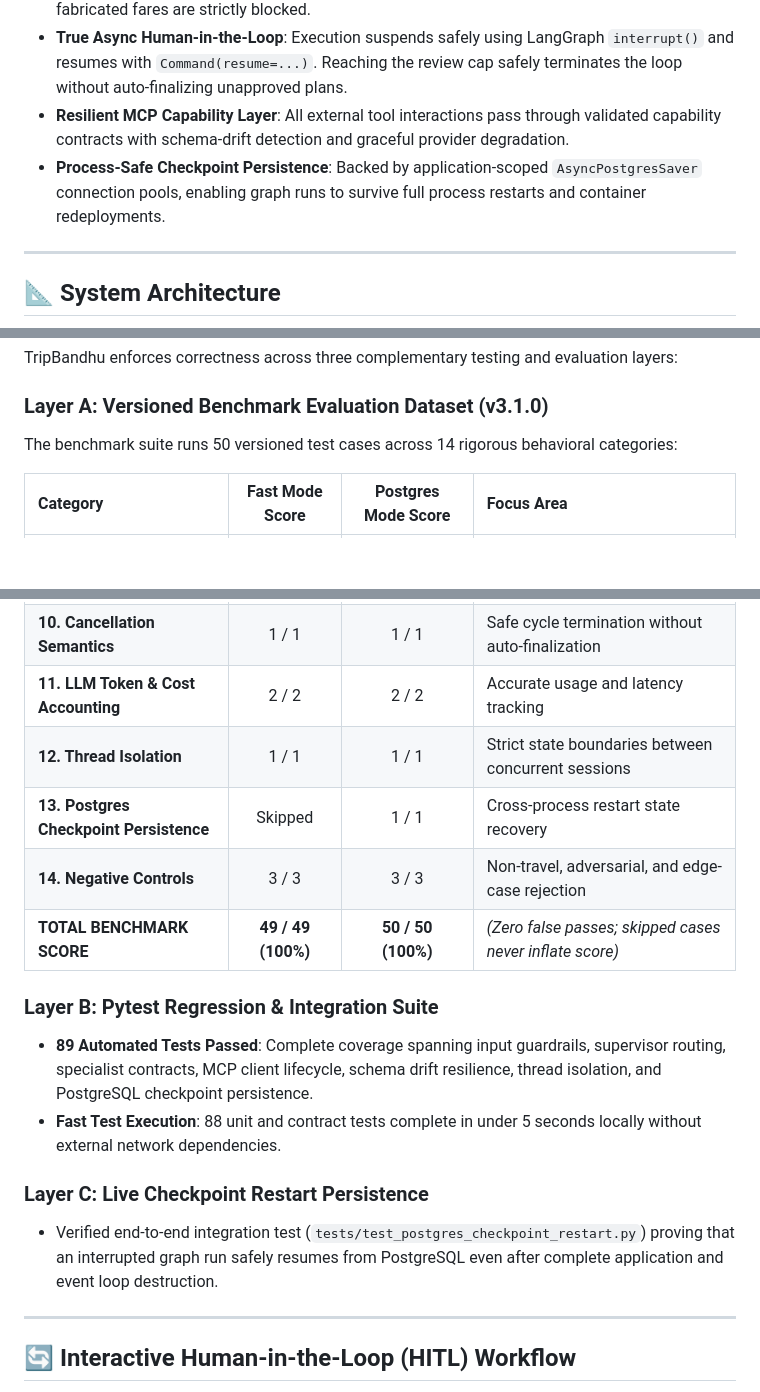
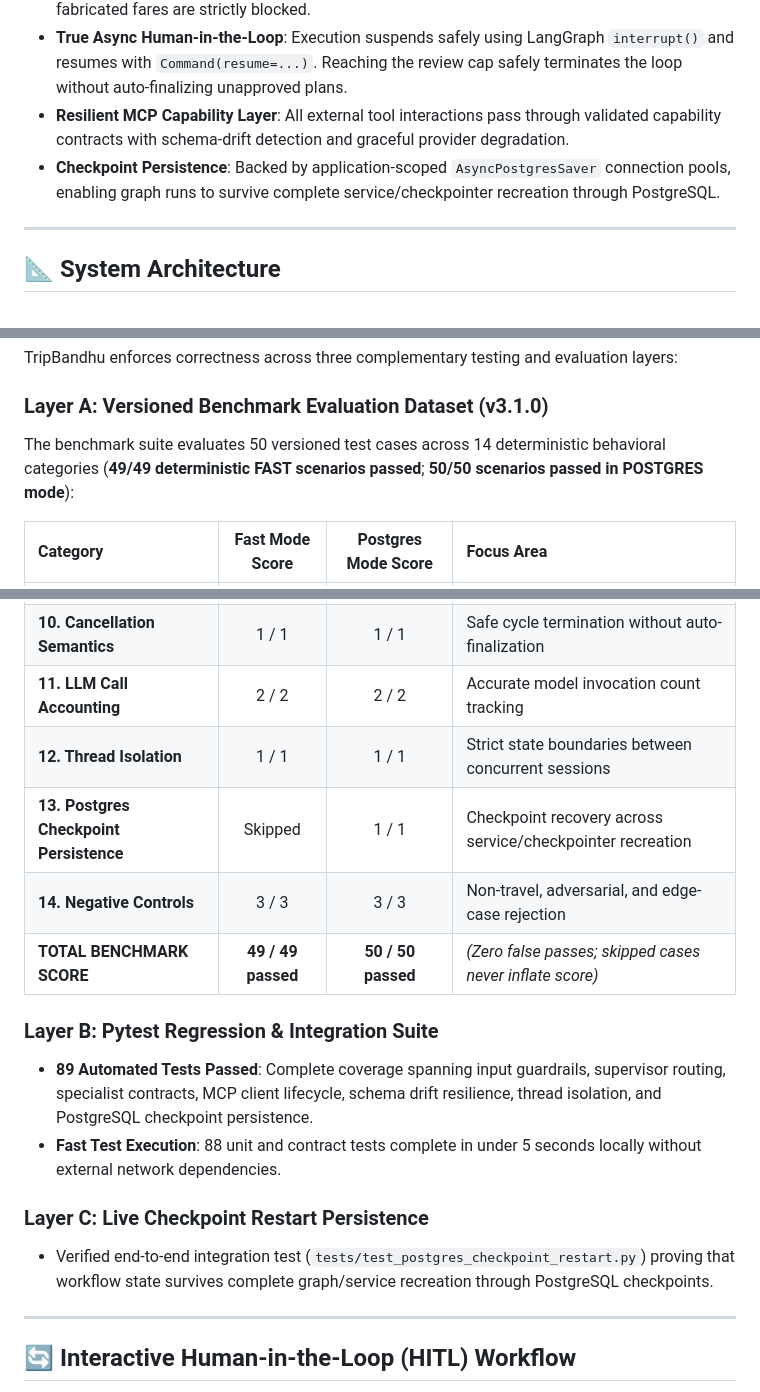
Before and after one commit to tusharg007/TripBandhu, a Markdown page: README.md, 3 parts joined by grey strips. GitHub-like rendering; blank space fills up the shorter version.

Commit message:
docs: tighten verified release claims

```diff
--- a/README.md
+++ b/README.md
@@ -44,7 +44,7 @@ Most AI travel assistants suffer from three fundamental flaws:
 - **Truthful Evidence & Groundedness**: Every specialist output is tagged with explicit semantic classifications (`PROVIDER_DATA`, `WEB_SOURCE`, `MODEL_ESTIMATE`, `DERIVED`, `UNAVAILABLE`) and freshness indicators (`LIVE`, `FORECAST`, `REFERENCE`, `UNKNOWN`). Unsupported claims and fabricated fares are strictly blocked.
 - **True Async Human-in-the-Loop**: Execution suspends safely using LangGraph `interrupt()` and resumes with `Command(resume=...)`. Reaching the review cap safely terminates the loop without auto-finalizing unapproved plans.
 - **Resilient MCP Capability Layer**: All external tool interactions pass through validated capability contracts with schema-drift detection and graceful provider degradation.
-- **Process-Safe Checkpoint Persistence**: Backed by application-scoped `AsyncPostgresSaver` connection pools, enabling graph runs to survive full process restarts and container redeployments.
+- **Checkpoint Persistence**: Backed by application-scoped `AsyncPostgresSaver` connection pools, enabling graph runs to survive complete service/checkpointer recreation through PostgreSQL.
 
 ---
 
@@ -115,7 +115,7 @@ flowchart TB
 TripBandhu enforces correctness across three complementary testing and evaluation layers:
 
 ### Layer A: Versioned Benchmark Evaluation Dataset (v3.1.0)
-The benchmark suite runs 50 versioned test cases across 14 rigorous behavioral categories:
+The benchmark suite evaluates 50 versioned test cases across 14 deterministic behavioral categories (**49/49 deterministic FAST scenarios passed**; **50/50 scenarios passed in POSTGRES mode**):
 
 | Category | Fast Mode Score | Postgres Mode Score | Focus Area |
 | :--- | :---: | :---: | :--- |
@@ -129,18 +129,18 @@ The benchmark suite runs 50 versioned test cases across 14 rigorous behavioral c
 | **8. Provider Failure Resilience** | 4 / 4 | 4 / 4 | Graceful specialist degradation upon upstream error |
 | **9. Schema Drift Handling** | 2 / 2 | 2 / 2 | Resilient normalization under tool payload drift |
 | **10. Cancellation Semantics** | 1 / 1 | 1 / 1 | Safe cycle termination without auto-finalization |
-| **11. LLM Token & Cost Accounting** | 2 / 2 | 2 / 2 | Accurate usage and latency tracking |
+| **11. LLM Call Accounting** | 2 / 2 | 2 / 2 | Accurate model invocation count tracking |
 | **12. Thread Isolation** | 1 / 1 | 1 / 1 | Strict state boundaries between concurrent sessions |
-| **13. Postgres Checkpoint Persistence** | Skipped | 1 / 1 | Cross-process restart state recovery |
+| **13. Postgres Checkpoint Persistence** | Skipped | 1 / 1 | Checkpoint recovery across service/checkpointer recreation |
 | **14. Negative Controls** | 3 / 3 | 3 / 3 | Non-travel, adversarial, and edge-case rejection |
-| **TOTAL BENCHMARK SCORE** | **49 / 49 (100%)** | **50 / 50 (100%)** | *(Zero false passes; skipped cases never inflate score)* |
+| **TOTAL BENCHMARK SCORE** | **49 / 49 passed** | **50 / 50 passed** | *(Zero false passes; skipped cases never inflate score)* |
 
 ### Layer B: Pytest Regression & Integration Suite
 - **89 Automated Tests Passed**: Complete coverage spanning input guardrails, supervisor routing, specialist contracts, MCP client lifecycle, schema drift resilience, thread isolation, and PostgreSQL checkpoint persistence.
 - **Fast Test Execution**: 88 unit and contract tests complete in under 5 seconds locally without external network dependencies.
 
 ### Layer C: Live Checkpoint Restart Persistence
-- Verified end-to-end integration test (`tests/test_postgres_checkpoint_restart.py`) proving that an interrupted graph run safely resumes from PostgreSQL even after complete application and event loop destruction.
+- Verified end-to-end integration test (`tests/test_postgres_checkpoint_restart.py`) proving that workflow state survives complete graph/service recreation through PostgreSQL checkpoints.
 
 ---
 
```
Also changed, not shown: other parts of README.md (+1 -1 lines), docs/architecture/FINAL_ARCHITECTURE.md (+1 -1 lines).
